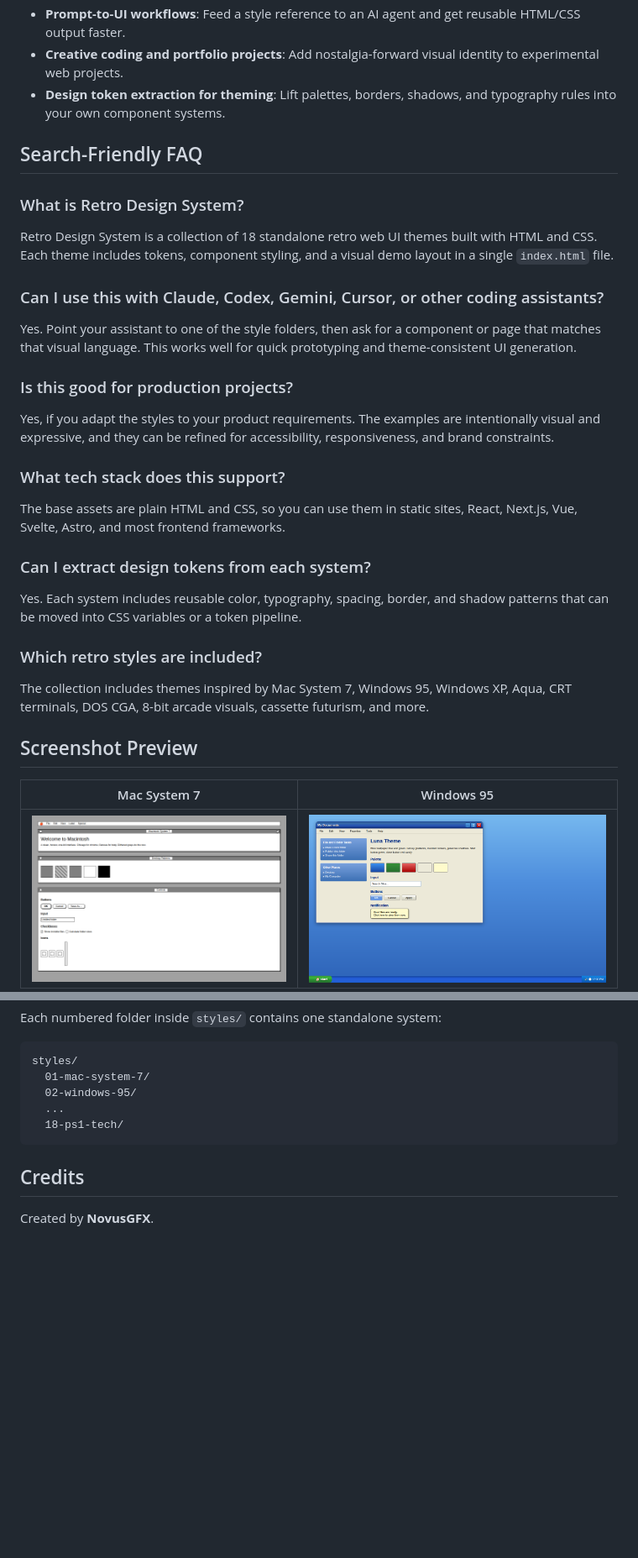
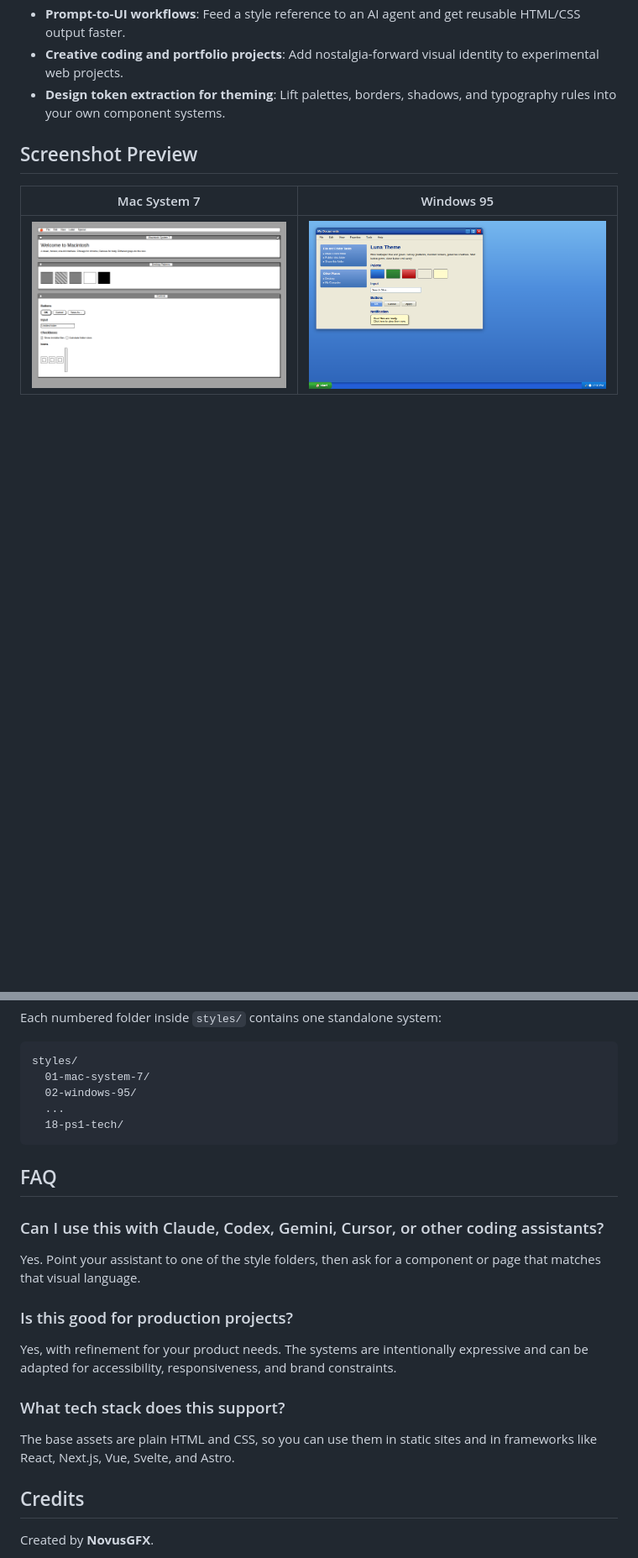
Before and after one commit to NovusGFX/retro-design-system, a Markdown page: README.md, 2 parts joined by grey strips. Shown at 84% size. Rendered like a GitHub page; blank space fills up the shorter version.

Commit message:
Trim README sections and move FAQ to bottom

````diff
--- a/README.md
+++ b/README.md
@@ -39,26 +33,6 @@ If you are building creative tools, game launchers, retro dashboards, experiment
 - **Prompt-to-UI workflows**: Feed a style reference to an AI agent and get reusable HTML/CSS output faster.
 - **Creative coding and portfolio projects**: Add nostalgia-forward visual identity to experimental web projects.
 - **Design token extraction for theming**: Lift palettes, borders, shadows, and typography rules into your own component systems.
-
-## Search-Friendly FAQ
-
-### What is Retro Design System?
-Retro Design System is a collection of 18 standalone retro web UI themes built with HTML and CSS. Each theme includes tokens, component styling, and a visual demo layout in a single `index.html` file.
-
-### Can I use this with Claude, Codex, Gemini, Cursor, or other coding assistants?
-Yes. Point your assistant to one of the style folders, then ask for a component or page that matches that visual language. This works well for quick prototyping and theme-consistent UI generation.
-
-### Is this good for production projects?
-Yes, if you adapt the styles to your product requirements. The examples are intentionally visual and expressive, and they can be refined for accessibility, responsiveness, and brand constraints.
-
-### What tech stack does this support?
-The base assets are plain HTML and CSS, so you can use them in static sites, React, Next.js, Vue, Svelte, Astro, and most frontend frameworks.
-
-### Can I extract design tokens from each system?
-Yes. Each system includes reusable color, typography, spacing, border, and shadow patterns that can be moved into CSS variables or a token pipeline.
-
-### Which retro styles are included?
-The collection includes themes inspired by Mac System 7, Windows 95, Windows XP, Aqua, CRT terminals, DOS CGA, 8-bit arcade visuals, cassette futurism, and more.
 
 ## Screenshot Preview
 
@@ -162,6 +136,17 @@ styles/
   18-ps1-tech/
 ```
 
+## FAQ
+
+### Can I use this with Claude, Codex, Gemini, Cursor, or other coding assistants?
+Yes. Point your assistant to one of the style folders, then ask for a component or page that matches that visual language.
+
+### Is this good for production projects?
+Yes, with refinement for your product needs. The systems are intentionally expressive and can be adapted for accessibility, responsiveness, and brand constraints.
+
+### What tech stack does this support?
+The base assets are plain HTML and CSS, so you can use them in static sites and in frameworks like React, Next.js, Vue, Svelte, and Astro.
+
 ## Credits
 
 Created by **NovusGFX**.
````
Also changed, not shown: other parts of README.md (+4 -10 lines).
